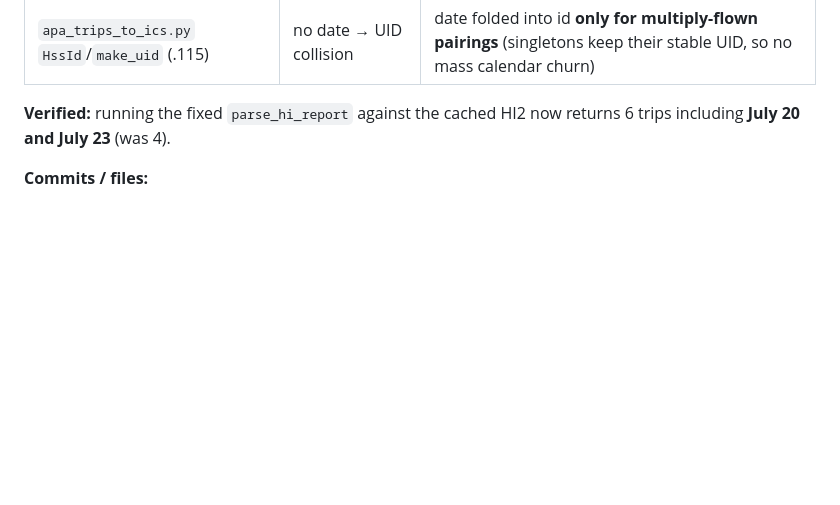
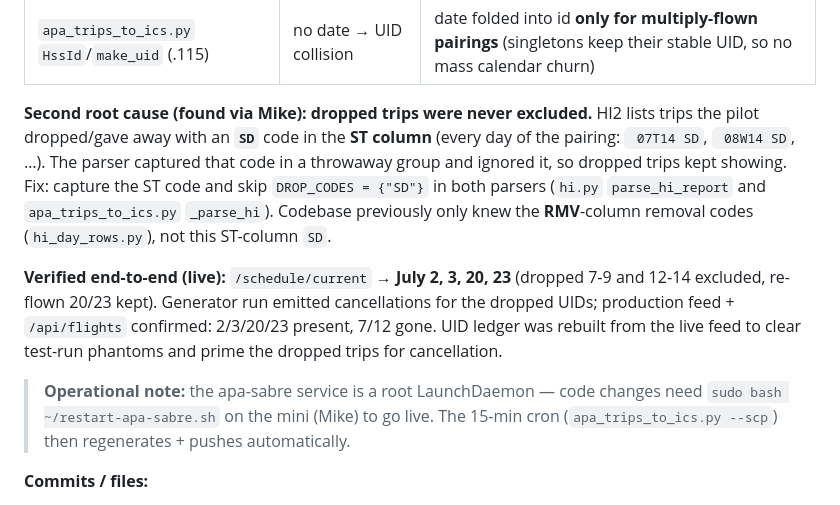
Before and after one commit to piranhawc/flight-tracker, a Markdown page: CALENDAR-PIPELINE-NOTES.md, the part around the change. GitHub-like rendering; blank space fills up the shorter version.

Commit message:
Calendar notes: dropped-trip (SD) fix + end-to-end verification
Second root cause documented: HI2 marks dropped/given-away trips with an
SD code in the ST column that the parser ignored, so dropped trips kept
showing. Fixed in both parsers. Verified live: schedule now Jul 2/3/20/23,
dropped 7-9/12-14 cancelled off the feed and /api/flights.

Co-Authored-By: Claude Opus 4.8 (1M context) <noreply@anthropic.com>

```diff
--- a/CALENDAR-PIPELINE-NOTES.md
+++ b/CALENDAR-PIPELINE-NOTES.md
@@ -177,8 +177,23 @@ Four collapse points, all fixed to use **(ep, seq, date)** identity:
 | `apa_trips_to_ics.py` HI/HSS merge (.115) | keyed `(Ep, Seq)` | keyed `(Ep, Seq, SeqDate)` |
 | `apa_trips_to_ics.py` `HssId`/`make_uid` (.115) | no date → UID collision | date folded into id **only for multiply-flown pairings** (singletons keep their stable UID, so no mass calendar churn) |
 
-**Verified:** running the fixed `parse_hi_report` against the cached HI2 now
-returns 6 trips including **July 20 and July 23** (was 4).
+**Second root cause (found via Mike): dropped trips were never excluded.** HI2
+lists trips the pilot dropped/gave away with an **`SD`** code in the **ST column**
+(every day of the pairing: ` 07T14 SD`, ` 08W14 SD`, …). The parser captured that
+code in a throwaway group and ignored it, so dropped trips kept showing. Fix:
+capture the ST code and skip `DROP_CODES = {"SD"}` in both parsers (`hi.py`
+`parse_hi_report` and `apa_trips_to_ics.py` `_parse_hi`). Codebase previously only
+knew the **RMV**-column removal codes (`hi_day_rows.py`), not this ST-column `SD`.
+
+**Verified end-to-end (live):** `/schedule/current` → **July 2, 3, 20, 23** (dropped
+7‑9 and 12‑14 excluded, re-flown 20/23 kept). Generator run emitted cancellations
+for the dropped UIDs; production feed + `/api/flights` confirmed: 2/3/20/23 present,
+7/12 gone. UID ledger was rebuilt from the live feed to clear test-run phantoms and
+prime the dropped trips for cancellation.
+
+> **Operational note:** the apa-sabre service is a root LaunchDaemon — code changes
+> need `sudo bash ~/restart-apa-sabre.sh` on the mini (Mike) to go live. The 15-min
+> cron (`apa_trips_to_ics.py --scp`) then regenerates + pushes automatically.
 
 **Commits / files:**
 - Generator `apa_trips_to_ics.py` — committed in the **scripts repo on .115**
```
